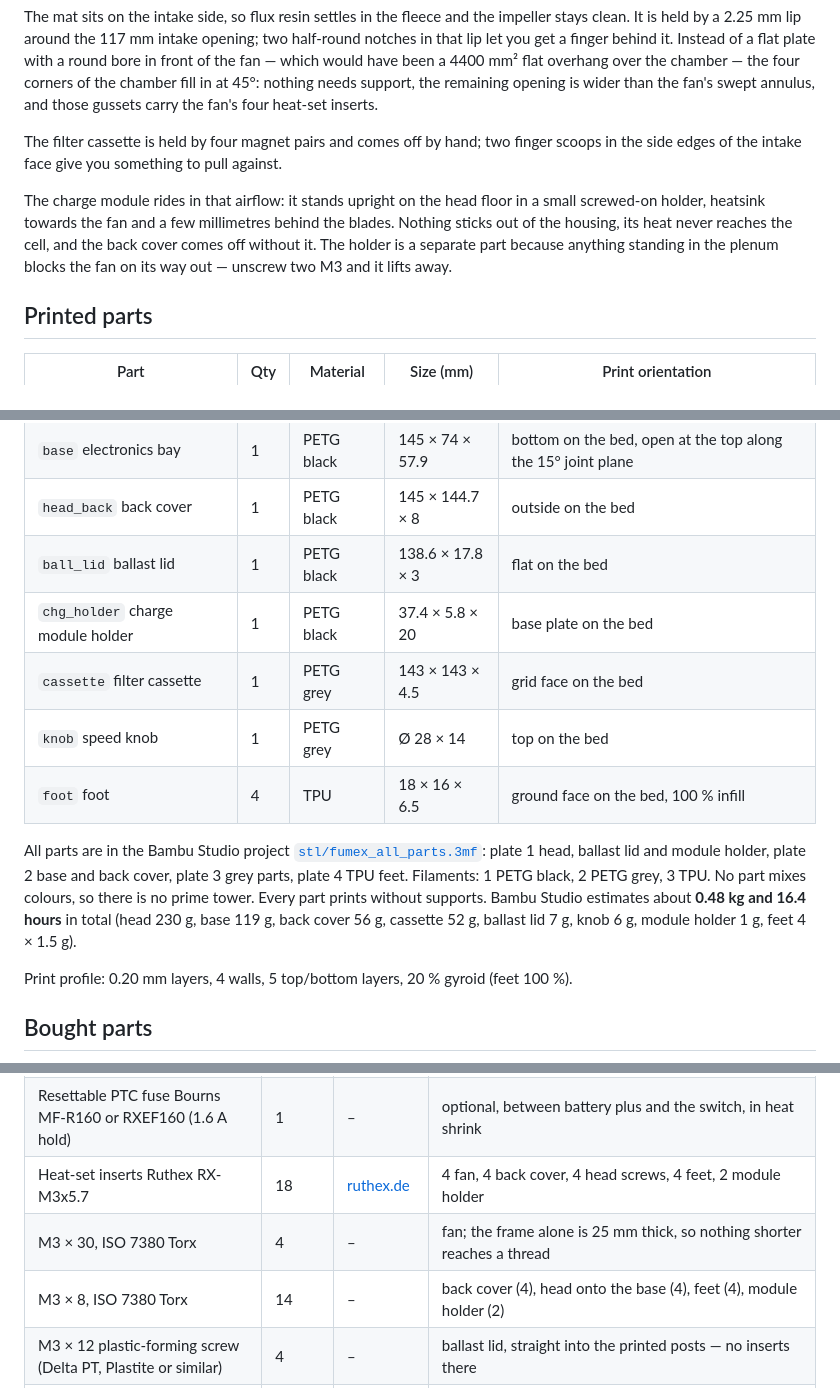
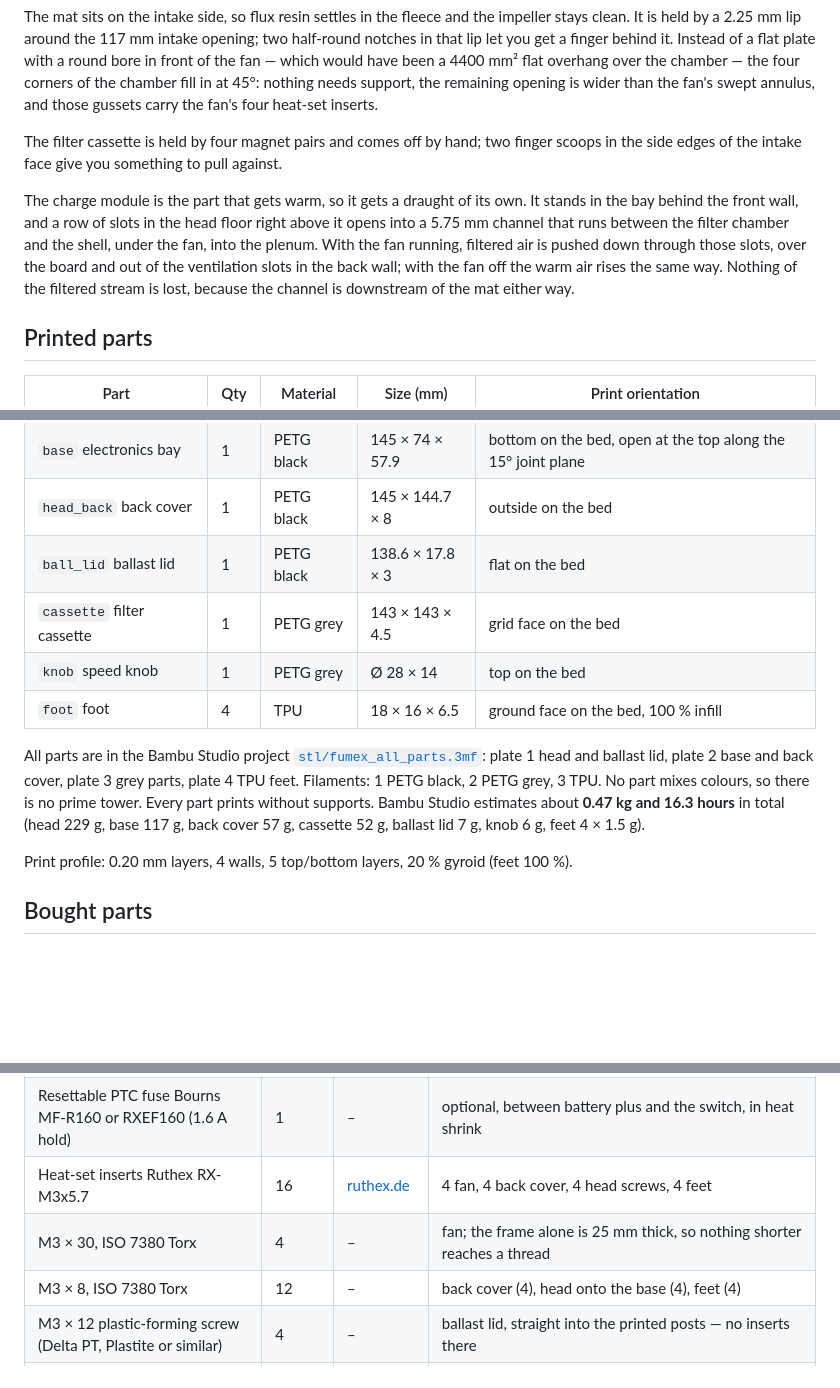
Before and after one commit to fhirschmann/fumex, a Markdown page: README.md, 3 parts joined by grey strips. Rendered like a GitHub page; blank space fills up the shorter version.

```diff
--- a/README.md
+++ b/README.md
@@ -20,7 +20,7 @@ The mat sits on the intake side, so flux resin settles in the fleece and the imp
 
 The filter cassette is held by four magnet pairs and comes off by hand; two finger scoops in the side edges of the intake face give you something to pull against.
 
-The charge module rides in that airflow: it stands upright on the head floor in a small screwed-on holder, heatsink towards the fan and a few millimetres behind the blades. Nothing sticks out of the housing, its heat never reaches the cell, and the back cover comes off without it. The holder is a separate part because anything standing in the plenum blocks the fan on its way out — unscrew two M3 and it lifts away.
+The charge module is the part that gets warm, so it gets a draught of its own. It stands in the bay behind the front wall, and a row of slots in the head floor right above it opens into a 5.75 mm channel that runs between the filter chamber and the shell, under the fan, into the plenum. With the fan running, filtered air is pushed down through those slots, over the board and out of the ventilation slots in the back wall; with the fan off the warm air rises the same way. Nothing of the filtered stream is lost, because the channel is downstream of the mat either way.
 
 ## Printed parts
 
@@ -30,12 +30,11 @@ The charge module rides in that airflow: it stands upright on the head floor in
 | `base` electronics bay | 1 | PETG black | 145 × 74 × 57.9 | bottom on the bed, open at the top along the 15° joint plane |
 | `head_back` back cover | 1 | PETG black | 145 × 144.7 × 8 | outside on the bed |
 | `ball_lid` ballast lid | 1 | PETG black | 138.6 × 17.8 × 3 | flat on the bed |
-| `chg_holder` charge module holder | 1 | PETG black | 37.4 × 5.8 × 20 | base plate on the bed |
 | `cassette` filter cassette | 1 | PETG grey | 143 × 143 × 4.5 | grid face on the bed |
 | `knob` speed knob | 1 | PETG grey | Ø 28 × 14 | top on the bed |
 | `foot` foot | 4 | TPU | 18 × 16 × 6.5 | ground face on the bed, 100 % infill |
 
-All parts are in the Bambu Studio project [`stl/fumex_all_parts.3mf`](stl/fumex_all_parts.3mf): plate 1 head, ballast lid and module holder, plate 2 base and back cover, plate 3 grey parts, plate 4 TPU feet. Filaments: 1 PETG black, 2 PETG grey, 3 TPU. No part mixes colours, so there is no prime tower. Every part prints without supports. Bambu Studio estimates about **0.48 kg and 16.4 hours** in total (head 230 g, base 119 g, back cover 56 g, cassette 52 g, ballast lid 7 g, knob 6 g, module holder 1 g, feet 4 × 1.5 g).
+All parts are in the Bambu Studio project [`stl/fumex_all_parts.3mf`](stl/fumex_all_parts.3mf): plate 1 head and ballast lid, plate 2 base and back cover, plate 3 grey parts, plate 4 TPU feet. Filaments: 1 PETG black, 2 PETG grey, 3 TPU. No part mixes colours, so there is no prime tower. Every part prints without supports. Bambu Studio estimates about **0.47 kg and 16.3 hours** in total (head 229 g, base 117 g, back cover 57 g, cassette 52 g, ballast lid 7 g, knob 6 g, feet 4 × 1.5 g).
 
 Print profile: 0.20 mm layers, 4 walls, 5 top/bottom layers, 20 % gyroid (feet 100 %).
 
@@ -55,9 +54,9 @@ Print profile: 0.20 mm layers, 4 walls, 5 top/bottom layers, 20 % gyroid (feet 1
 | Resistor 220 Ω, 1/4 W | 1 | – | series resistor for the LED on the 5 V USB input |
 | Neodymium disc magnets Ø 10 × 3 | 8 | – | four pairs, glued into open pockets in the intake face and the cassette |
 | Resettable PTC fuse Bourns MF-R160 or RXEF160 (1.6 A hold) | 1 | – | optional, between battery plus and the switch, in heat shrink |
-| Heat-set inserts Ruthex RX-M3x5.7 | 18 | [ruthex.de](https://www.ruthex.de) | 4 fan, 4 back cover, 4 head screws, 4 feet, 2 module holder |
+| Heat-set inserts Ruthex RX-M3x5.7 | 16 | [ruthex.de](https://www.ruthex.de) | 4 fan, 4 back cover, 4 head screws, 4 feet |
 | M3 × 30, ISO 7380 Torx | 4 | – | fan; the frame alone is 25 mm thick, so nothing shorter reaches a thread |
-| M3 × 8, ISO 7380 Torx | 14 | – | back cover (4), head onto the base (4), feet (4), module holder (2) |
+| M3 × 8, ISO 7380 Torx | 12 | – | back cover (4), head onto the base (4), feet (4) |
 | M3 × 12 plastic-forming screw (Delta PT, Plastite or similar) | 4 | – | ballast lid, straight into the printed posts — no inserts there |
 | Iron offcuts for the ballast | – | – | up to 44 cm³, about 210 g, loose in the trough under its lid |
 | JST-PH 2.0 cable, 2-pin, mating the battery plug | 1 | – | battery to the switch and B+ / B− |
```
Also changed, not shown: other parts of README.md (+4 -4 lines), AGENTS.md (+5 -6 lines), img/02_exploded.png, img/03_back.png, 10 other files.
